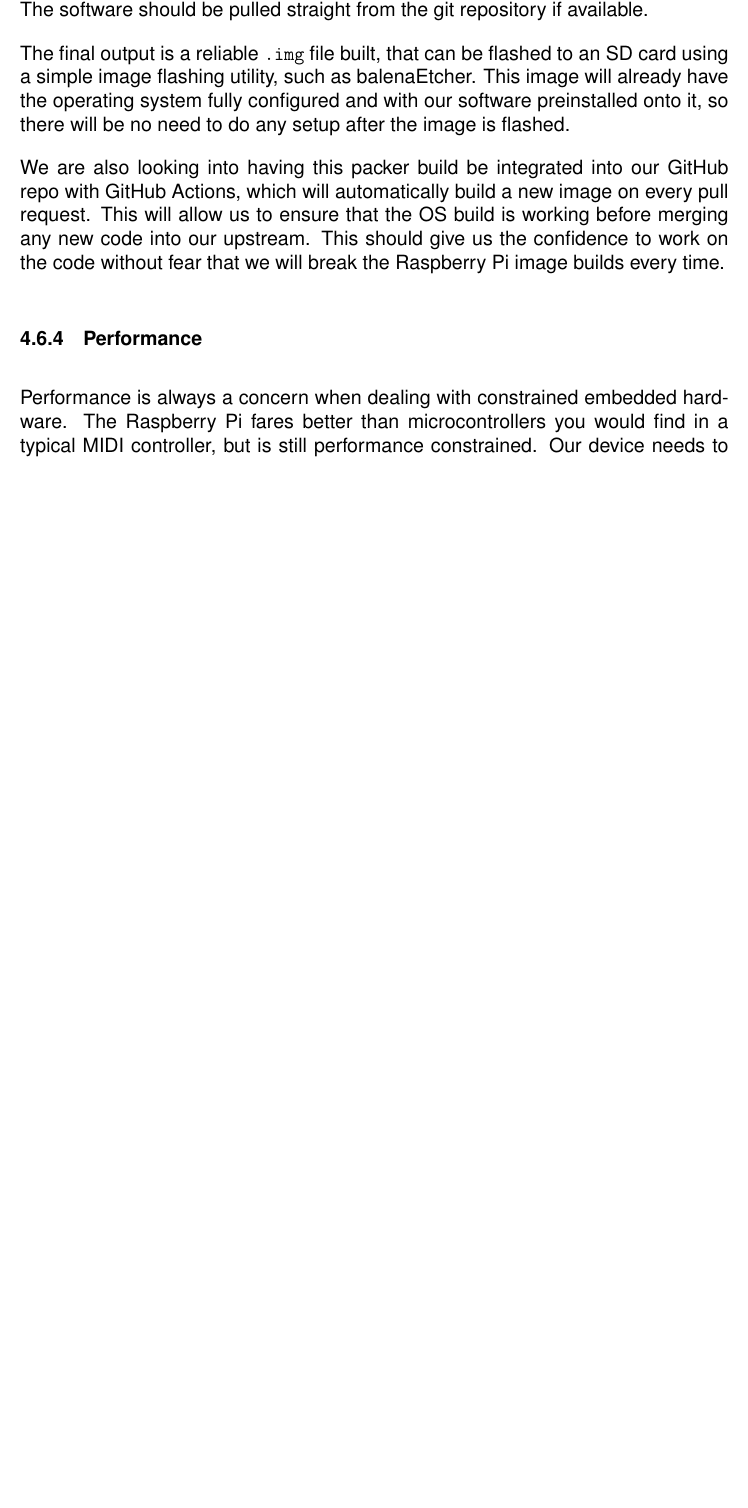
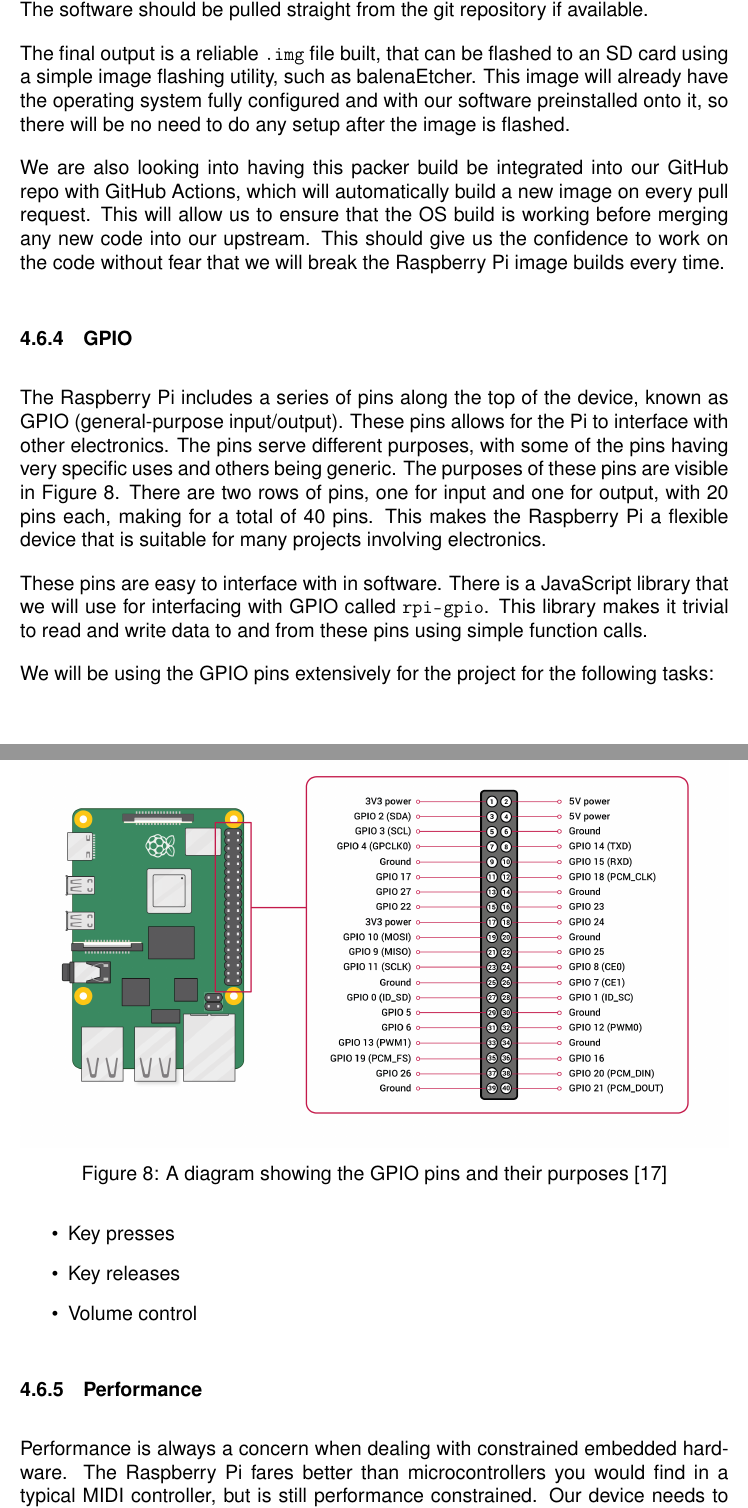
Before and after one commit to sam-sam98/MIDI-Autofill, a LaTeX document (final-design-document/finaldesigndoc.tex, which reads final-design-document/research.tex): part of page 33 of 111 before the commit and two parts of pages 33 and 34 of 112 after it, the two joined at a grey line, cut so that both start at the same text, the shorter picture padded with empty space. Compiled offline with pdfLaTeX.

Commit message:
Add GPIO section to the Raspberry Pi research

```diff
--- a/final-design-document/research.tex
+++ b/final-design-document/research.tex
@@ -660,6 +660,34 @@
 upstream. This should give us the confidence to work on the code without fear that we will
 break the Raspberry Pi image builds every time.
 
+\subsubsection{GPIO}
+
+The Raspberry Pi includes a series of pins along the top of the device, known as GPIO
+(general-purpose input/output). These pins allows for the Pi to interface with other
+electronics. The pins serve different purposes, with some of the pins having very specific
+uses and others being generic. The purposes of these pins are visible in
+\autoref{fig:gpio}. There are two rows of pins, one for input and one for output, with 20
+pins each, making for a total of 40 pins. This makes the Raspberry Pi a flexible device
+that is suitable for many projects involving electronics.
+
+\begin{figure}
+  \centerline{ \includegraphics[width=\linewidth]{image/gpio.png} }
+  \caption{A diagram showing the GPIO pins and their purposes \autocite{gpio}}
+  \label{fig:gpio}
+\end{figure}
+
+These pins are easy to interface with in software. There is a JavaScript library
+that we will use for interfacing with GPIO called \url{rpi-gpio}. This library makes it
+trivial to read and write data to and from these pins using simple function calls.
+
+We will be using the GPIO pins extensively for the project for the following tasks:
+
+\begin{itemize}
+  \item Key presses
+  \item Key releases
+  \item Volume control
+\end{itemize}
+
 \subsubsection{Performance}
 
 Performance is always a concern when dealing with constrained embedded hardware. The
```
Also changed, not shown: final-design-document/references.bib (+6 -0 lines), final-design-document/image/gpio.png (added).
